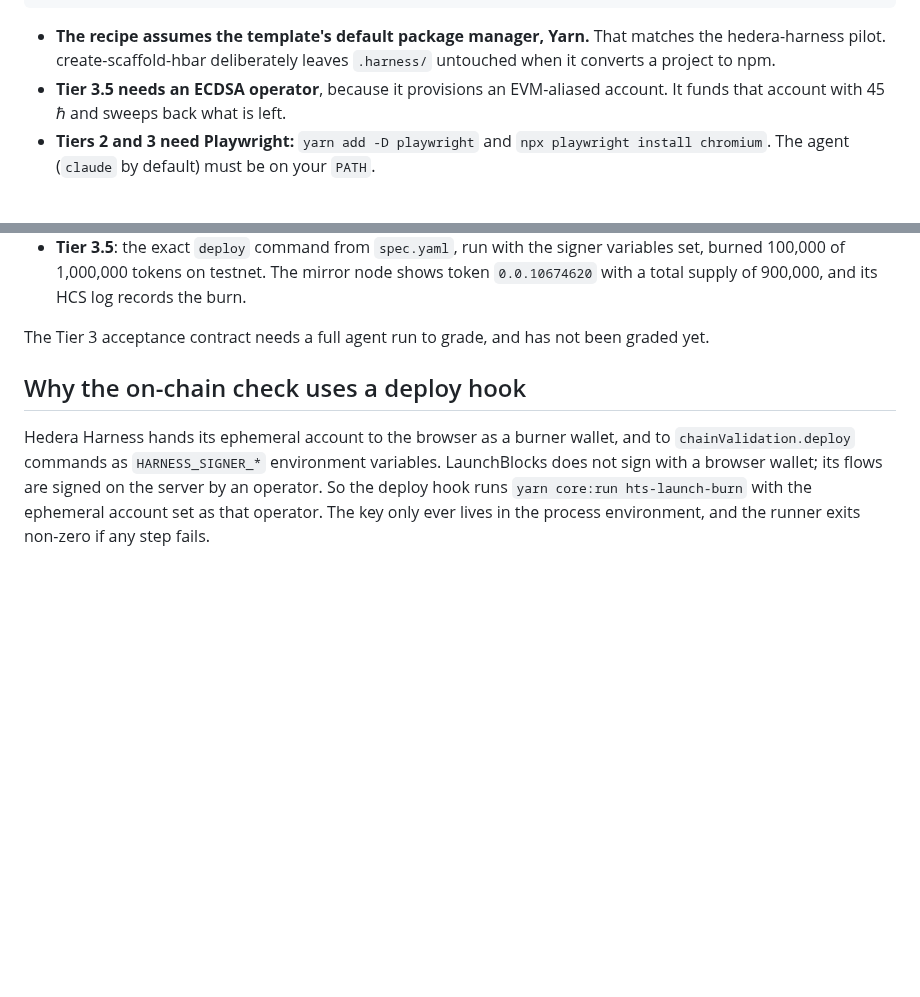
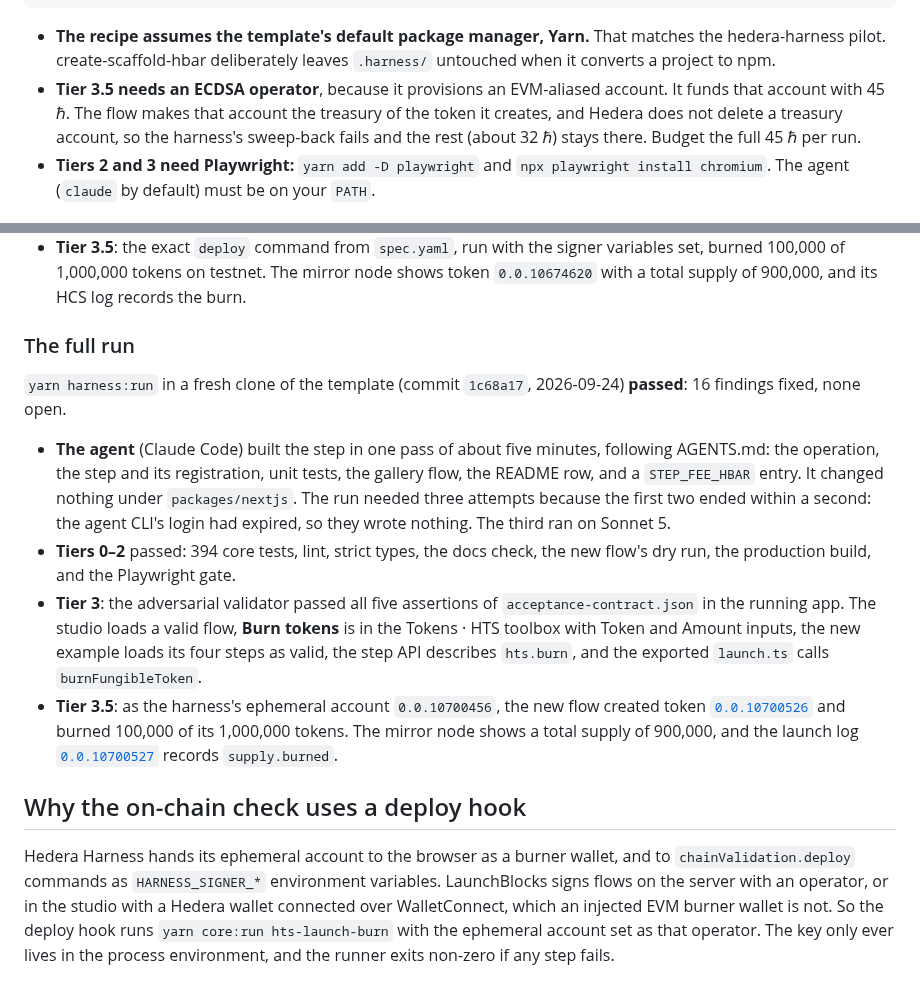
Before and after one commit to jmgomezl/scaffold-hbar-launchblocks, a Markdown page: .harness/README.md, 2 parts joined by grey strips. Drawn GitHub-style; blank space fills up the shorter version.

Commit message:
docs(harness): record a full passing harness run
yarn harness:run on a fresh clone of 1c68a17 passed, 16 findings fixed:
Claude Code built hts.burn from prd.md following AGENTS.md, with no
frontend changes; Tiers 0–2 passed; the Tier 3 validator passed all five
acceptance assertions in the running studio; and in Tier 3.5 the
harness's own account created token 0.0.10700526 and burned 100,000 of
its 1,000,000 tokens (log 0.0.10700527).

The recipe README and the main README now report that run, show the
agent-built Burn tokens block as the validator saw it, and say that the
harness cannot sweep back what is left, because the flow makes its
account a token treasury. The recipe also no longer says LaunchBlocks
cannot sign with a browser wallet: it can, with a Hedera wallet, just not
the harness's EVM burner.

Co-Authored-By: Claude Opus 5.5 <noreply@anthropic.com>

```diff
--- a/.harness/README.md
+++ b/.harness/README.md
@@ -32,7 +32,10 @@ yarn harness:run        # the full run: agent, repairs, all tiers
   matches the hedera-harness pilot. create-scaffold-hbar deliberately leaves
   `.harness/` untouched when it converts a project to npm.
 - **Tier 3.5 needs an ECDSA operator**, because it provisions an EVM-aliased
-  account. It funds that account with 45 ℏ and sweeps back what is left.
+  account. It funds that account with 45 ℏ. The flow makes that account the
+  treasury of the token it creates, and Hedera does not delete a treasury
+  account, so the harness's sweep-back fails and the rest (about 32 ℏ) stays
+  there. Budget the full 45 ℏ per run.
 - **Tiers 2 and 3 need Playwright:** `yarn add -D playwright` and
   `npx playwright install chromium`. The agent (`claude` by default) must be on
   your `PATH`.
@@ -56,15 +59,38 @@ the template with no env files:
   mirror node shows token `0.0.10674620` with a total supply of 900,000, and
   its HCS log records the burn.
 
-The Tier 3 acceptance contract needs a full agent run to grade, and has not been
-graded yet.
+### The full run
+
+`yarn harness:run` in a fresh clone of the template (commit `1c68a17`,
+2026-09-24) **passed**: 16 findings fixed, none open.
+
+- **The agent** (Claude Code) built the step in one pass of about five minutes,
+  following AGENTS.md: the operation, the step and its registration, unit tests,
+  the gallery flow, the README row, and a `STEP_FEE_HBAR` entry. It changed
+  nothing under `packages/nextjs`. The run needed three attempts because the
+  first two ended within a second: the agent CLI's login had expired, so they
+  wrote nothing. The third ran on Sonnet 5.
+- **Tiers 0–2** passed: 394 core tests, lint, strict types, the docs check, the
+  new flow's dry run, the production build, and the Playwright gate.
+- **Tier 3**: the adversarial validator passed all five assertions of
+  `acceptance-contract.json` in the running app. The studio loads a valid flow,
+  **Burn tokens** is in the Tokens · HTS toolbox with Token and Amount inputs,
+  the new example loads its four steps as valid, the step API describes
+  `hts.burn`, and the exported `launch.ts` calls `burnFungibleToken`.
+- **Tier 3.5**: as the harness's ephemeral account `0.0.10700456`, the new flow
+  created token [`0.0.10700526`](https://hashscan.io/testnet/token/0.0.10700526)
+  and burned 100,000 of its 1,000,000 tokens. The mirror node shows a total
+  supply of 900,000, and the launch log
+  [`0.0.10700527`](https://hashscan.io/testnet/topic/0.0.10700527) records
+  `supply.burned`.
 
 ## Why the on-chain check uses a deploy hook
 
 Hedera Harness hands its ephemeral account to the browser as a burner wallet,
 and to `chainValidation.deploy` commands as `HARNESS_SIGNER_*` environment
-variables. LaunchBlocks does not sign with a browser wallet; its flows are
-signed on the server by an operator. So the deploy hook runs
+variables. LaunchBlocks signs flows on the server with an operator, or in the
+studio with a Hedera wallet connected over WalletConnect, which an injected
+EVM burner wallet is not. So the deploy hook runs
 `yarn core:run hts-launch-burn` with the ephemeral account set as that
 operator. The key only ever lives in the process environment, and the runner
 exits non-zero if any step fails.
```
Also changed, not shown: README.md (+7 -1 lines), docs/images/harness-burn-block.png (added), 1 other file.
